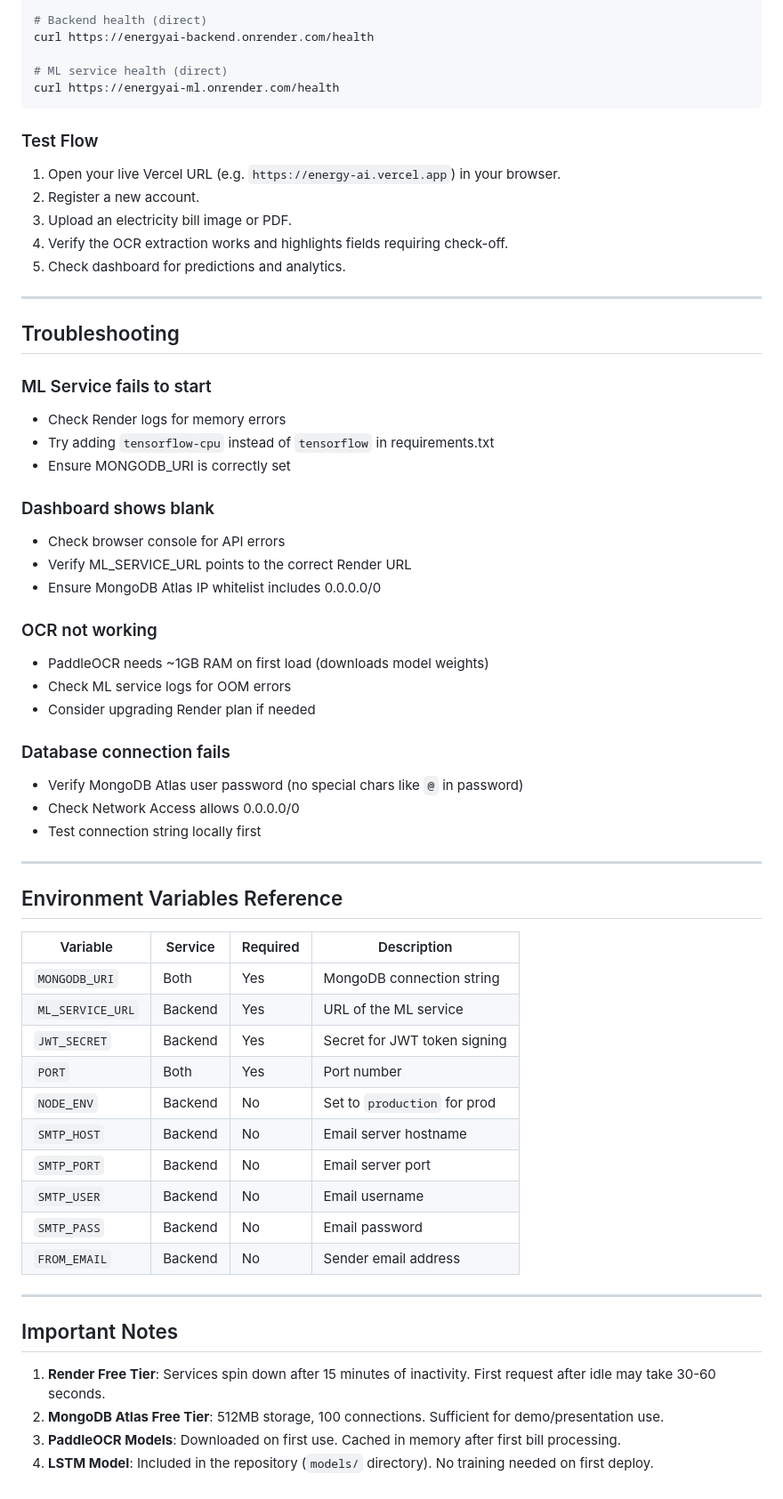
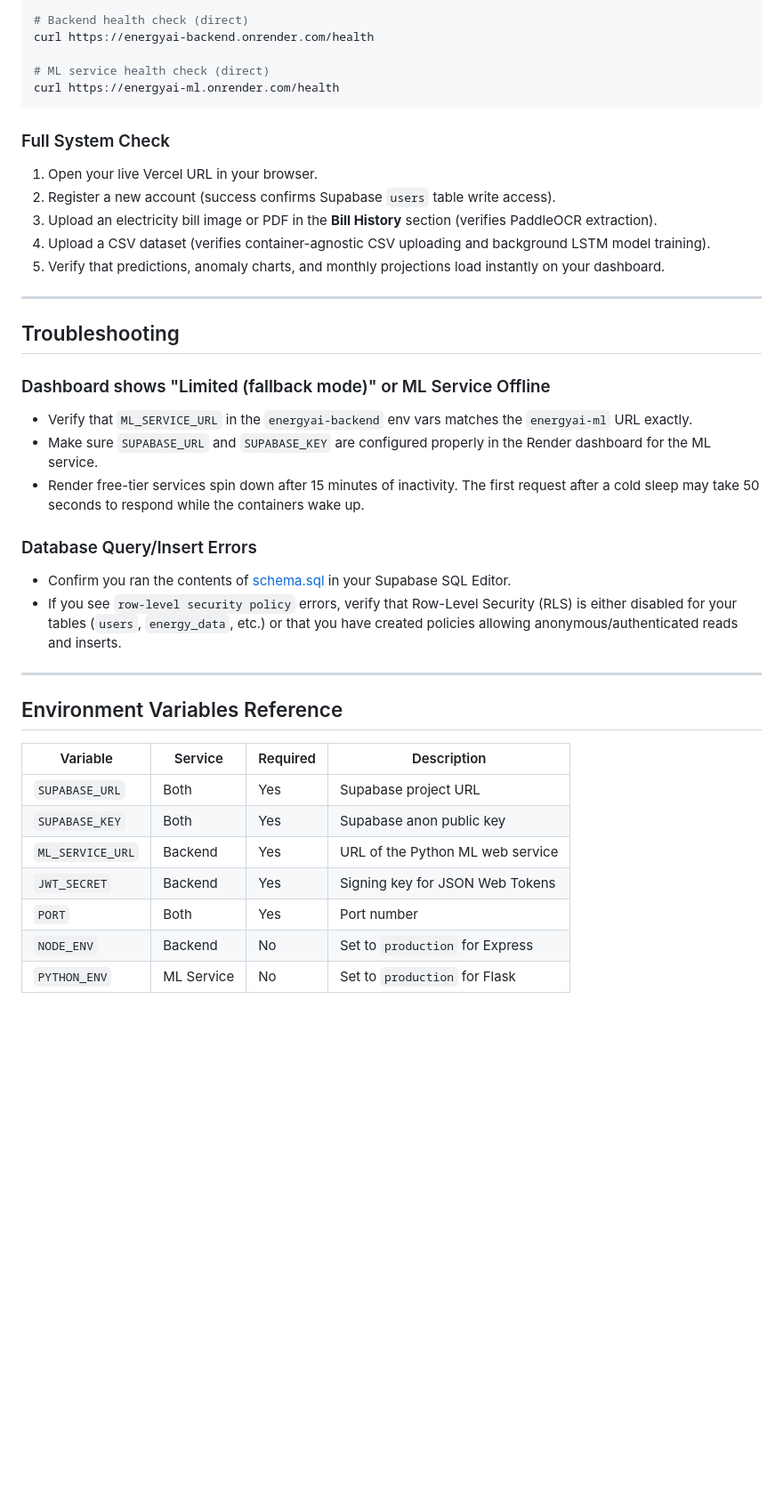
Before and after one commit to raopragnith-netizen/smart-energy-monitoring, a Markdown page: energy-monitoring-system/DEPLOYMENT.md, the part around one of its changes. Shown at 89% size. Drawn GitHub-style; blank space fills up the shorter version.

````diff
--- a/energy-monitoring-system/DEPLOYMENT.md
+++ b/energy-monitoring-system/DEPLOYMENT.md
@@ -133,42 +140,31 @@ Internet Users
 curl https://energy-ai.vercel.app/health
 
-# Backend health (direct)
+# Backend health check (direct)
 curl https://energyai-backend.onrender.com/health
 
-# ML service health (direct)
+# ML service health check (direct)
 curl https://energyai-ml.onrender.com/health
 ```
 
-### Test Flow
-1. Open your live Vercel URL (e.g. `https://energy-ai.vercel.app`) in your browser.
-2. Register a new account.
-3. Upload an electricity bill image or PDF.
-4. Verify the OCR extraction works and highlights fields requiring check-off.
-5. Check dashboard for predictions and analytics.
+### Full System Check
+1. Open your live Vercel URL in your browser.
+2. Register a new account (success confirms Supabase `users` table write access).
+3. Upload an electricity bill image or PDF in the **Bill History** section (verifies PaddleOCR extraction).
+4. Upload a CSV dataset (verifies container-agnostic CSV uploading and background LSTM model training).
+5. Verify that predictions, anomaly charts, and monthly projections load instantly on your dashboard.
 
 ---
 
 ## Troubleshooting
 
-### ML Service fails to start
-- Check Render logs for memory errors
-- Try adding `tensorflow-cpu` instead of `tensorflow` in requirements.txt
-- Ensure MONGODB_URI is correctly set
+### Dashboard shows "Limited (fallback mode)" or ML Service Offline
+- Verify that `ML_SERVICE_URL` in the `energyai-backend` env vars matches the `energyai-ml` URL exactly.
+- Make sure `SUPABASE_URL` and `SUPABASE_KEY` are configured properly in the Render dashboard for the ML service.
+- Render free-tier services spin down after 15 minutes of inactivity. The first request after a cold sleep may take 50 seconds to respond while the containers wake up.
 
-### Dashboard shows blank
-- Check browser console for API errors
-- Verify ML_SERVICE_URL points to the correct Render URL
-- Ensure MongoDB Atlas IP whitelist includes 0.0.0.0/0
-
-### OCR not working
-- PaddleOCR needs ~1GB RAM on first load (downloads model weights)
-- Check ML service logs for OOM errors
-- Consider upgrading Render plan if needed
-
-### Database connection fails
-- Verify MongoDB Atlas user password (no special chars like `@` in password)
-- Check Network Access allows 0.0.0.0/0
-- Test connection string locally first
+### Database Query/Insert Errors
+- Confirm you ran the contents of [schema.sql](file:///c:/Users/PRAGNITH/OneDrive/Desktop/rtrp/energy-monitoring-system/schema.sql) in your Supabase SQL Editor.
+- If you see `row-level security policy` errors, verify that Row-Level Security (RLS) is either disabled for your tables (`users`, `energy_data`, etc.) or that you have created policies allowing anonymous/authenticated reads and inserts.
 
 ---
 
@@ -176,22 +172,10 @@ curl https://energyai-ml.onrender.com/health
 
 | Variable | Service | Required | Description |
 |----------|---------|----------|-------------|
-| `MONGODB_URI` | Both | Yes | MongoDB connection string |
-| `ML_SERVICE_URL` | Backend | Yes | URL of the ML service |
-| `JWT_SECRET` | Backend | Yes | Secret for JWT token signing |
+| `SUPABASE_URL` | Both | Yes | Supabase project URL |
+| `SUPABASE_KEY` | Both | Yes | Supabase anon public key |
+| `ML_SERVICE_URL` | Backend | Yes | URL of the Python ML web service |
+| `JWT_SECRET` | Backend | Yes | Signing key for JSON Web Tokens |
 | `PORT` | Both | Yes | Port number |
-| `NODE_ENV` | Backend | No | Set to `production` for prod |
-| `SMTP_HOST` | Backend | No | Email server hostname |
-| `SMTP_PORT` | Backend | No | Email server port |
-| `SMTP_USER` | Backend | No | Email username |
-| `SMTP_PASS` | Backend | No | Email password |
-| `FROM_EMAIL` | Backend | No | Sender email address |
-
----
-
-## Important Notes
-
-1. **Render Free Tier**: Services spin down after 15 minutes of inactivity. First request after idle may take 30-60 seconds.
-2. **MongoDB Atlas Free Tier**: 512MB storage, 100 connections. Sufficient for demo/presentation use.
-3. **PaddleOCR Models**: Downloaded on first use. Cached in memory after first bill processing.
-4. **LSTM Model**: Included in the repository (`models/` directory). No training needed on first deploy.
+| `NODE_ENV` | Backend | No | Set to `production` for Express |
+| `PYTHON_ENV` | ML Service | No | Set to `production` for Flask |
````
Also changed, not shown: other parts of energy-monitoring-system/DEPLOYMENT.md (+80 -73 lines).
